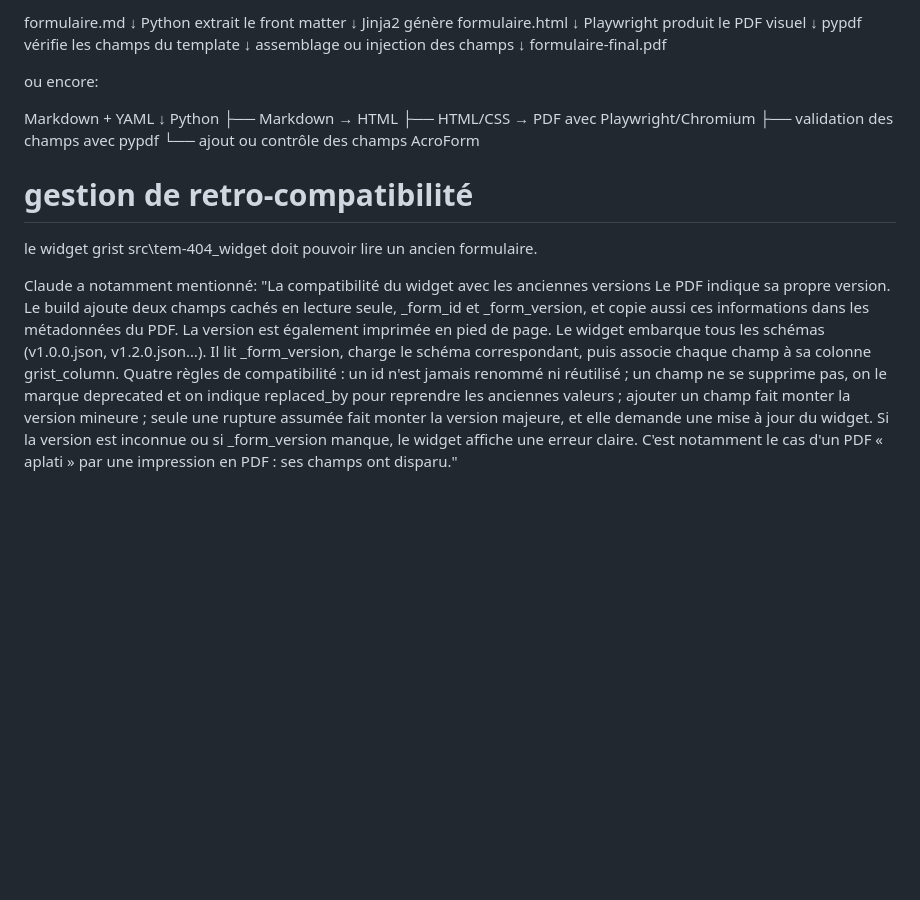
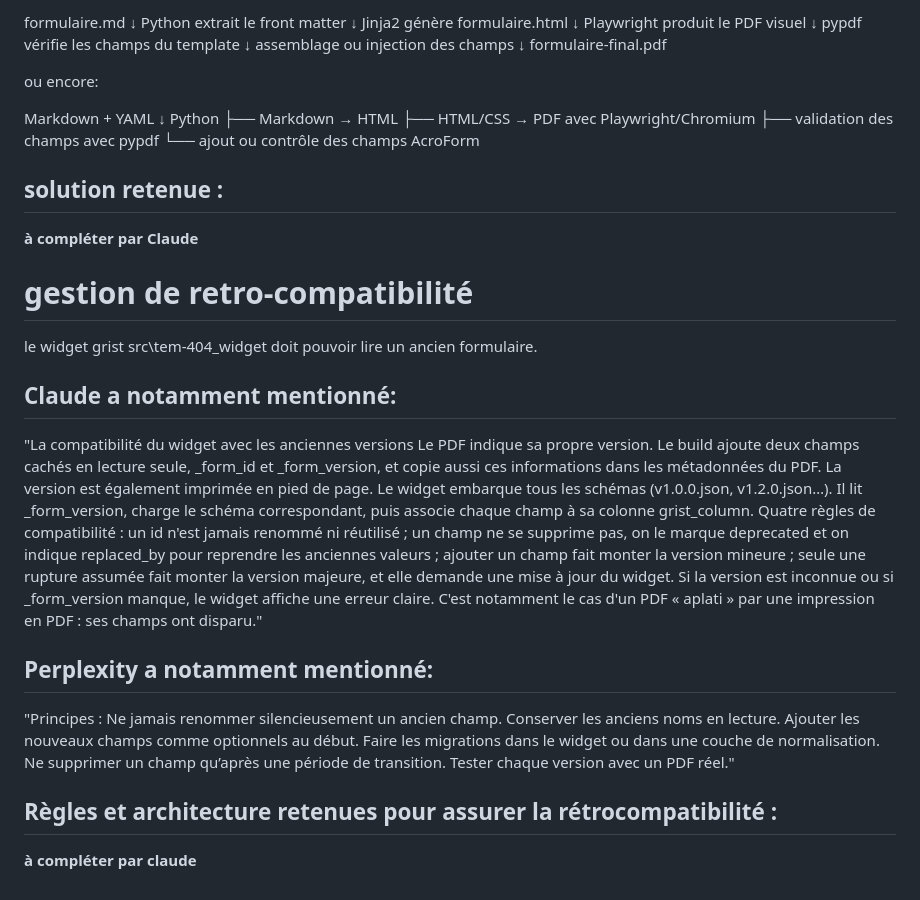
Before and after one commit to Certi-Trust-France/grist-widgets, a Markdown page: src/tem-404_formulaire/tem-404_archi.md, the part around one of its changes. Rendered like a GitHub page; blank space fills up the shorter version.

```diff
--- a/src/tem-404_formulaire/tem-404_archi.md
+++ b/src/tem-404_formulaire/tem-404_archi.md
@@ -128,11 +158,16 @@ Python
     ├── validation des champs avec pypdf
     └── ajout ou contrôle des champs AcroForm
 
+## solution retenue :
+
+**à compléter par Claude**
+
 # gestion de retro-compatibilité
 
 le widget grist src\tem-404_widget doit pouvoir lire un ancien formulaire.
 
-Claude a notamment mentionné:
+## Claude a notamment mentionné:
+
 "La compatibilité du widget avec les anciennes versions
 Le PDF indique sa propre version. Le build ajoute deux champs cachés en lecture seule, _form_id et _form_version, et copie aussi ces informations dans les métadonnées du PDF. La version est également imprimée en pied de page.
 Le widget embarque tous les schémas (v1.0.0.json, v1.2.0.json…). Il lit _form_version, charge le schéma correspondant, puis associe chaque champ à sa colonne grist_column.
@@ -142,3 +177,17 @@ un champ ne se supprime pas, on le marque deprecated et on indique replaced_by p
 ajouter un champ fait monter la version mineure ;
 seule une rupture assumée fait monter la version majeure, et elle demande une mise à jour du widget.
 Si la version est inconnue ou si _form_version manque, le widget affiche une erreur claire. C'est notamment le cas d'un PDF « aplati » par une impression en PDF : ses champs ont disparu."
+
+## Perplexity a notamment mentionné:
+
+"Principes :
+    Ne jamais renommer silencieusement un ancien champ.
+    Conserver les anciens noms en lecture.
+    Ajouter les nouveaux champs comme optionnels au début.
+    Faire les migrations dans le widget ou dans une couche de normalisation.
+    Ne supprimer un champ qu’après une période de transition.
+    Tester chaque version avec un PDF réel."
+
+## Règles et architecture retenues pour assurer la rétrocompatibilité :
+
+**à compléter par claude**
```
Also changed, not shown: other parts of src/tem-404_formulaire/tem-404_archi.md (+34 -4 lines).
